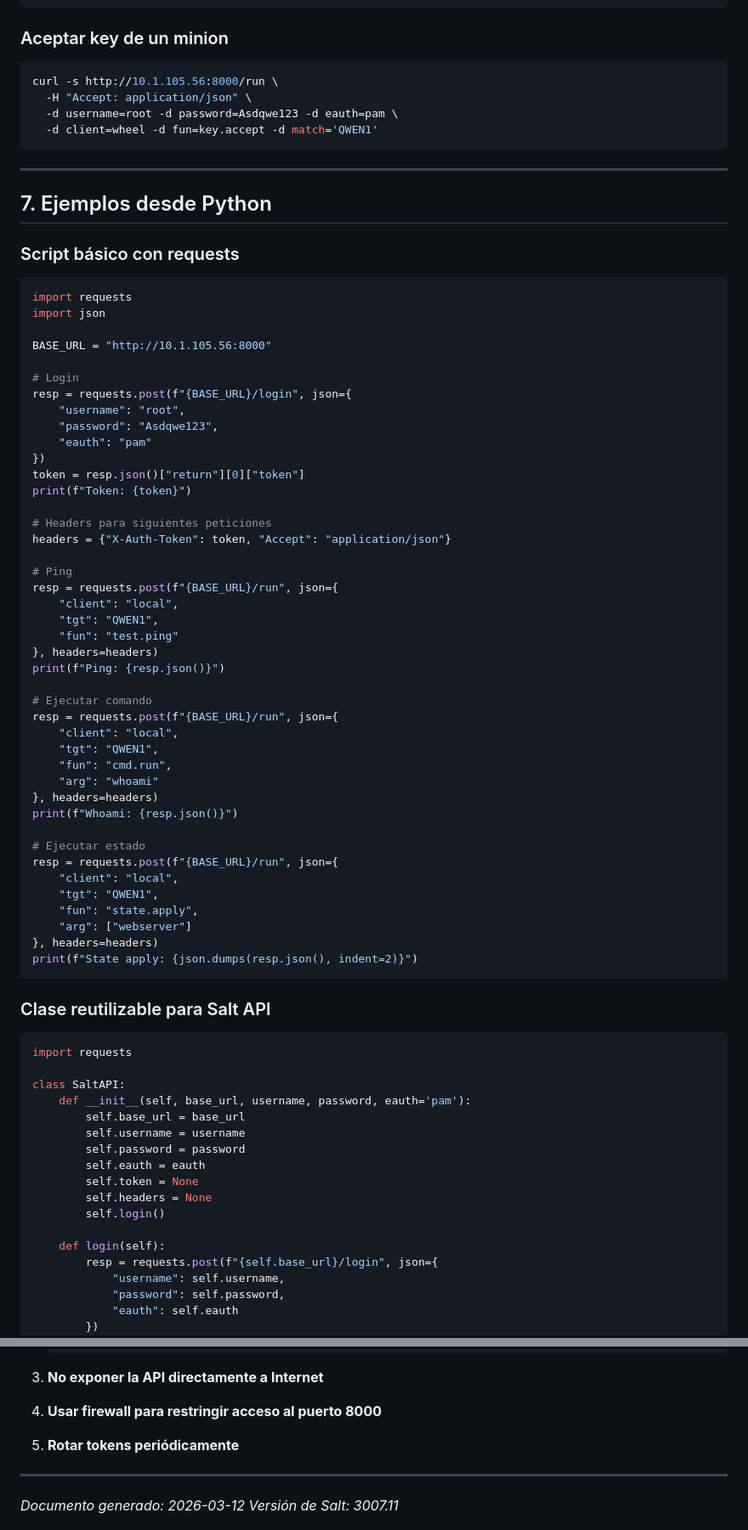
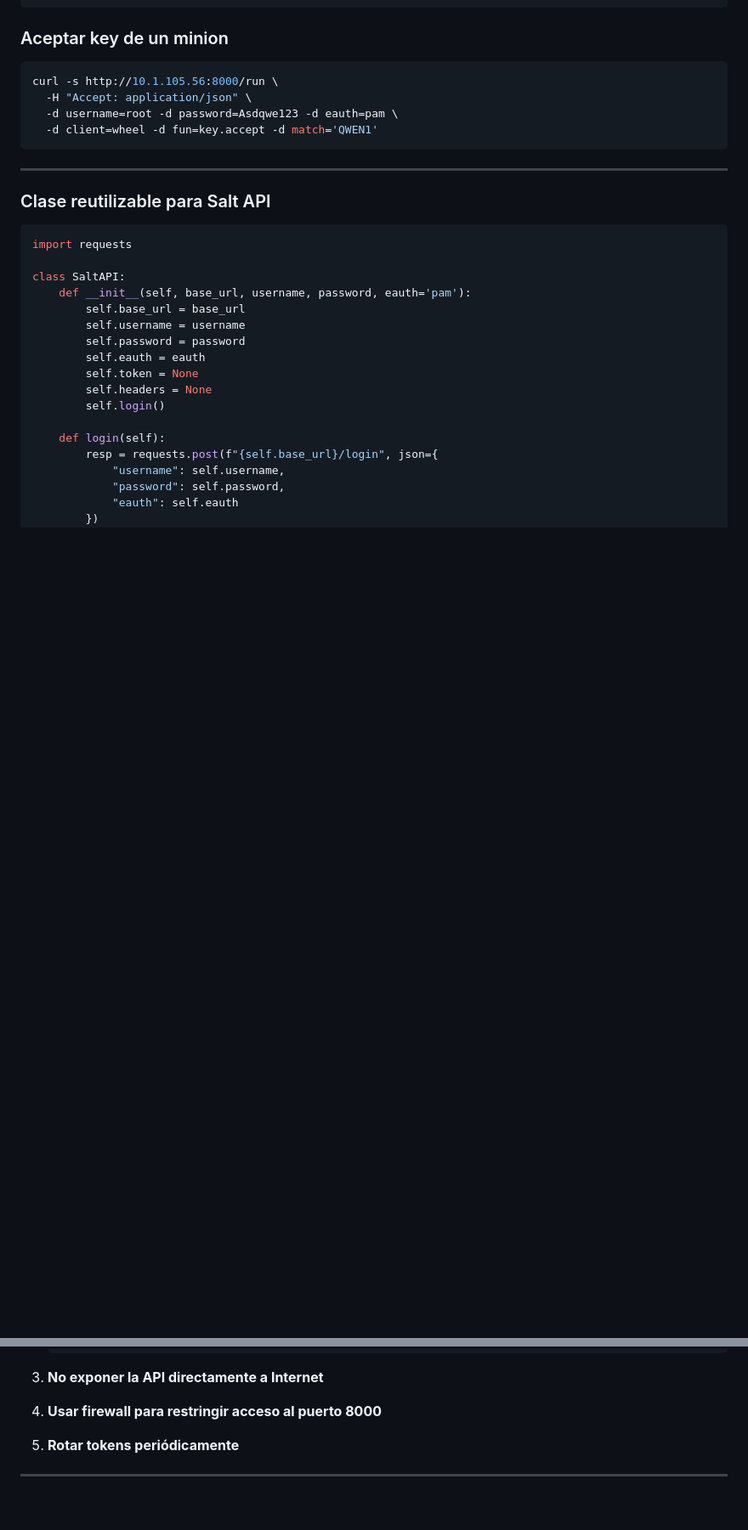
Before and after one commit to Ivan-7777/SaltStack-Project-Calamot, a Markdown page: API/DocumentaciónAPI.md, 2 parts joined by grey strips. Shown at 85% size. GitHub-like rendering; blank space fills up the shorter version.

````diff
--- a/API/DocumentaciónAPI.md
+++ b/API/DocumentaciónAPI.md
@@ -333,55 +451,6 @@ curl -s http://10.1.105.56:8000/run \
 
 ---
 
-## 7. Ejemplos desde Python
-
-### Script básico con requests
-
-```python
-import requests
-import json
-
-BASE_URL = "http://10.1.105.56:8000"
-
-# Login
-resp = requests.post(f"{BASE_URL}/login", json={
-    "username": "root",
-    "password": "Asdqwe123",
-    "eauth": "pam"
-})
-token = resp.json()["return"][0]["token"]
-print(f"Token: {token}")
-
-# Headers para siguientes peticiones
-headers = {"X-Auth-Token": token, "Accept": "application/json"}
-
-# Ping
-resp = requests.post(f"{BASE_URL}/run", json={
-    "client": "local",
-    "tgt": "QWEN1",
-    "fun": "test.ping"
-}, headers=headers)
-print(f"Ping: {resp.json()}")
-
-# Ejecutar comando
-resp = requests.post(f"{BASE_URL}/run", json={
-    "client": "local",
-    "tgt": "QWEN1",
-    "fun": "cmd.run",
-    "arg": "whoami"
-}, headers=headers)
-print(f"Whoami: {resp.json()}")
-
-# Ejecutar estado
-resp = requests.post(f"{BASE_URL}/run", json={
-    "client": "local",
-    "tgt": "QWEN1",
-    "fun": "state.apply",
-    "arg": ["webserver"]
-}, headers=headers)
-print(f"State apply: {json.dumps(resp.json(), indent=2)}")
-```
-
 ### Clase reutilizable para Salt API
 
 ```python
@@ -654,5 +723,4 @@ curl -s http://localhost:8000/login -d username=root -d password=Asdqwe123 -d ea
 
 ---
 
-*Documento generado: 2026-03-12*
 *Versión de Salt: 3007.11*
````
Also changed, not shown: other parts of API/DocumentaciónAPI.md (+118 -0 lines).
